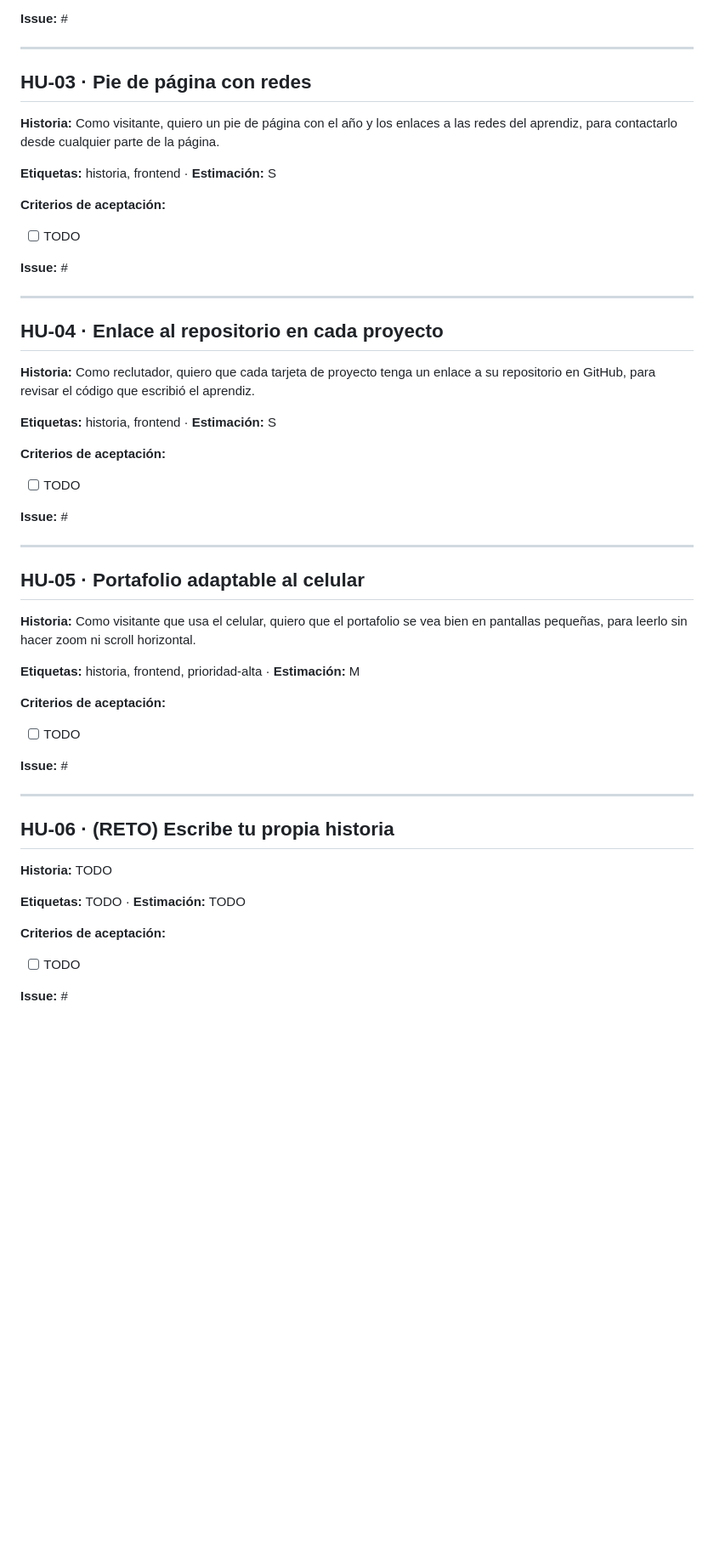
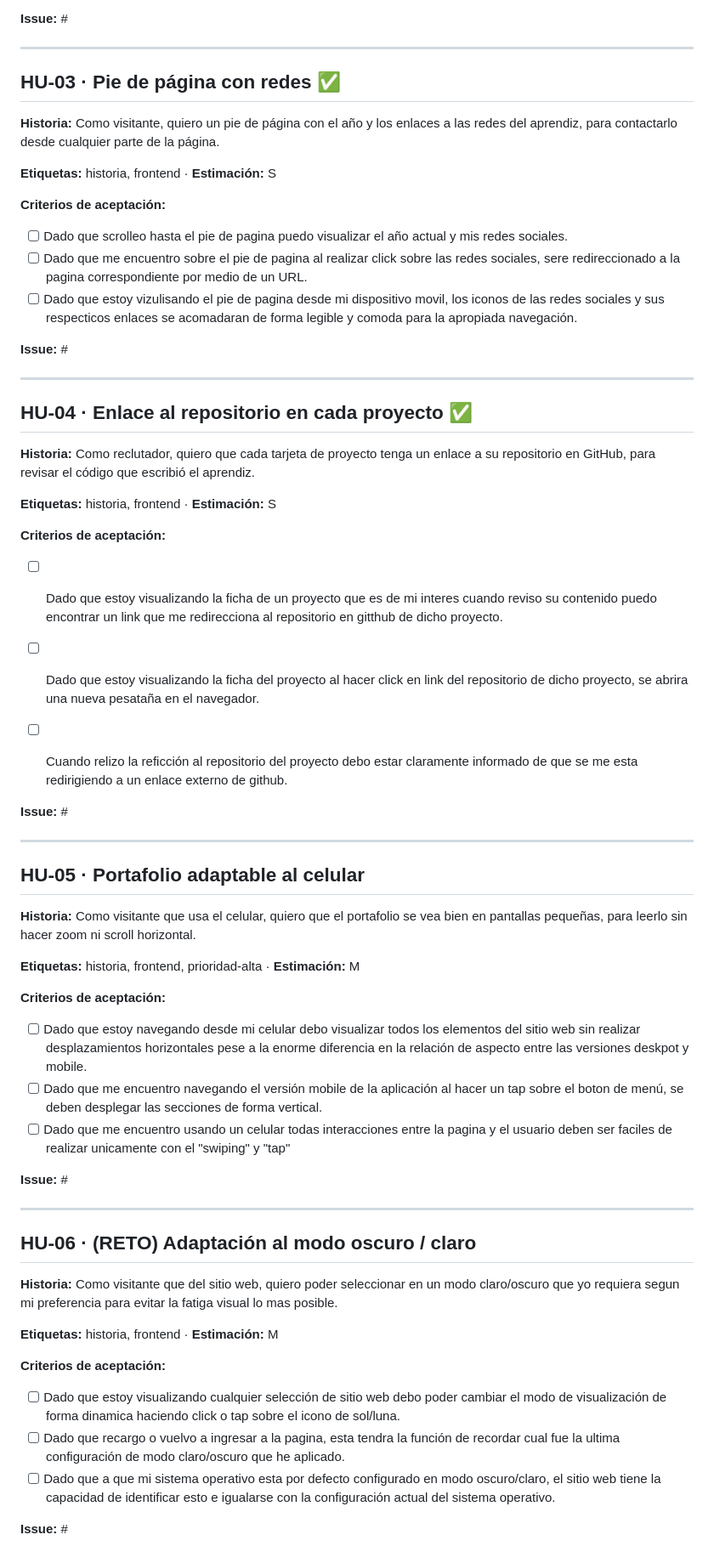
Before and after one commit to juank338/mi-portafolio, a Markdown page: planeacion/backlog.md, the part around the change. Shown at 85% size. GitHub-like rendering; blank space fills up the shorter version.

Commit message:
docs: agrega HU-06 de modo oscuro al backlog

```diff
--- a/planeacion/backlog.md
+++ b/planeacion/backlog.md
@@ -45,7 +45,7 @@ Cuando crees el issue en GitHub, escribe su número en la línea **Issue:**
 
 ---
 
-## HU-03 · Pie de página con redes
+## HU-03 · Pie de página con redes ✅
 
 **Historia:** Como visitante, quiero un pie de página con el año y los enlaces a las redes del aprendiz, para contactarlo desde cualquier parte de la página.
 
@@ -53,14 +53,15 @@ Cuando crees el issue en GitHub, escribe su número en la línea **Issue:**
 
 **Criterios de aceptación:**
 
-<!-- TODO: escribe mínimo 3 criterios con el formato Dado / cuando / entonces -->
-- [ ] TODO
+- [ ] Dado que scrolleo hasta el pie de pagina puedo visualizar el año actual y mis redes sociales.
+- [ ] Dado que me encuentro sobre el pie de pagina al realizar click sobre las redes sociales, sere redireccionado a la pagina correspondiente por medio de un URL.
+- [ ] Dado que estoy vizulisando el pie de pagina desde mi dispositivo movil, los iconos de las redes sociales y sus respecticos enlaces se acomadaran de forma legible y comoda para la apropiada navegación.
 
 **Issue:** #
 
 ---
 
-## HU-04 · Enlace al repositorio en cada proyecto
+## HU-04 · Enlace al repositorio en cada proyecto ✅
 
 **Historia:** Como reclutador, quiero que cada tarjeta de proyecto tenga un enlace a su repositorio en GitHub, para revisar el código que escribió el aprendiz.
 
@@ -68,9 +69,10 @@ Cuando crees el issue en GitHub, escribe su número en la línea **Issue:**
 
 **Criterios de aceptación:**
 
-<!-- TODO: escribe mínimo 3 criterios con el formato Dado / cuando / entonces.
-     Pista: ¿el enlace abre en una pestaña nueva? ¿Qué texto muestra? -->
-- [ ] TODO
+- [ ] Dado que estoy visualizando la ficha de un proyecto que es de mi interes cuando reviso su contenido puedo encontrar un link que me redirecciona al repositorio en gitthub de dicho proyecto.
+- [ ] Dado que estoy visualizando la ficha del proyecto al hacer click en link del repositorio de dicho proyecto, se abrira una nueva pesataña en el navegador.
+- [ ] Cuando relizo la reficción al repositorio del proyecto debo estar claramente informado de que se me esta redirigiendo a un enlace externo de github.
+
 
 **Issue:** #
 
@@ -84,28 +86,25 @@ Cuando crees el issue en GitHub, escribe su número en la línea **Issue:**
 
 **Criterios de aceptación:**
 
-<!-- TODO: escribe mínimo 3 criterios con el formato Dado / cuando / entonces.
-     Pista: ¿qué pasa con las 3 tarjetas en una pantalla de menos de 600 px? -->
-- [ ] TODO
+- [ ] Dado que estoy navegando desde mi celular debo visualizar todos los elementos del sitio web sin realizar desplazamientos horizontales pese a la enorme diferencia en la relación de aspecto entre las versiones deskpot y mobile.
+- [ ] Dado que me encuentro navegando el versión mobile de la aplicación al hacer un tap sobre el boton de menú, se deben desplegar las secciones de forma vertical.
+- [ ] Dado que me encuentro usando un celular todas interacciones entre la pagina y el usuario deben ser faciles de realizar unicamente con el "swiping" y "tap"
 
 **Issue:** #
 
 ---
 
-## HU-06 · (RETO) Escribe tu propia historia
+## HU-06 · (RETO) Adaptación al modo oscuro / claro
 
-<!-- TODO (RETO): reemplaza el título y escribe tu propia historia de usuario.
-     Debe tener: Historia (Como / quiero / para), Etiquetas, Estimación,
-     mínimo 3 criterios Dado / cuando / entonces y el número de su issue.
-     Ideas: botón "volver arriba", modo oscuro, descargar hoja de vida,
-     formulario de contacto, foto de perfil, sección de estudios. -->
+**Historia:** Como visitante que del sitio web, quiero poder seleccionar en un modo claro/oscuro que yo requiera segun mi preferencia para evitar la fatiga visual lo mas posible.
 
-**Historia:** TODO
-
-**Etiquetas:** TODO · **Estimación:** TODO
+**Etiquetas:** historia, frontend ·
+**Estimación:** M
 
 **Criterios de aceptación:**
 
-- [ ] TODO
+- [ ] Dado que estoy visualizando cualquier selección de sitio web debo poder cambiar el modo de visualización de forma dinamica haciendo click o tap sobre el icono de sol/luna.
+- [ ] Dado que recargo o vuelvo a ingresar a la pagina, esta tendra la función de recordar cual fue la ultima configuración de modo claro/oscuro que he aplicado.
+- [ ] Dado que a que mi sistema operativo esta por defecto configurado en modo oscuro/claro, el sitio web tiene la capacidad de identificar esto e igualarse con la configuración actual del sistema operativo.
 
 **Issue:** #
```
